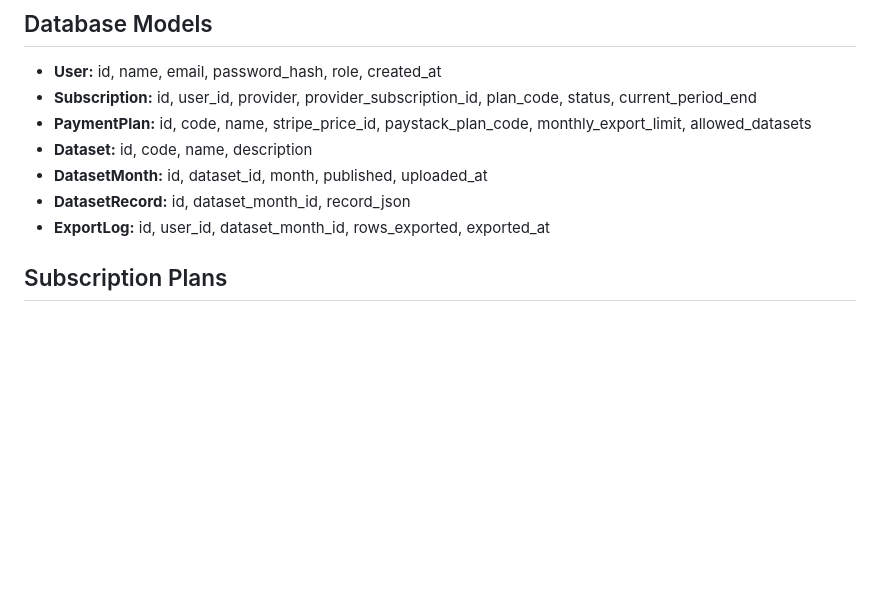
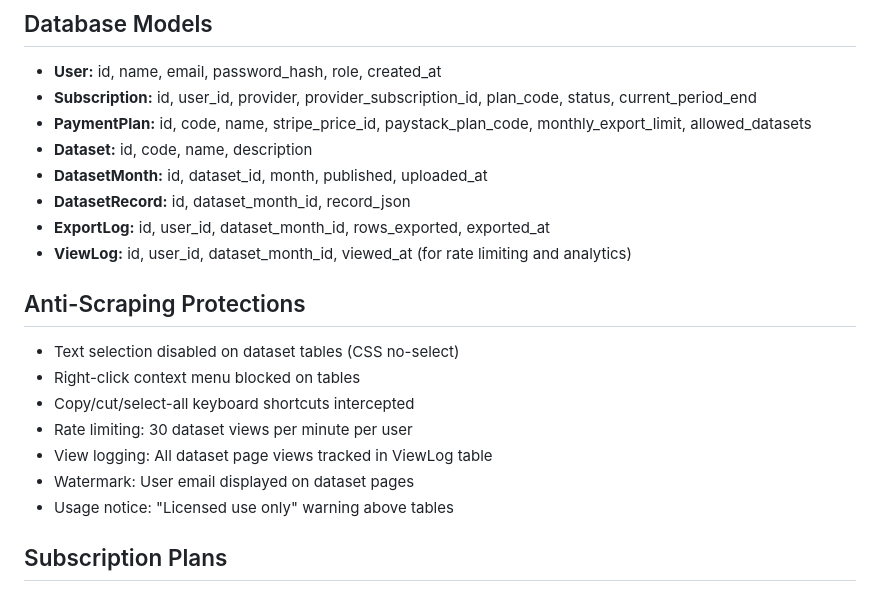
Before and after one commit to LamiKols/FieldSight-Africa, a Markdown page: replit.md, the part around the change. Rendered like a GitHub page; blank space fills up the shorter version.

Commit message:
Add anti-scraping protections and view logging to dataset pages
Add ViewLog table and implement rate limiting, view logging, and frontend anti-scraping measures.

Replit-Commit-Author: Agent
Replit-Commit-Session-Id: 39129cbd-eb20-4e56-8814-87e414bbf667
Replit-Commit-Checkpoint-Type: full_checkpoint
Replit-Commit-Event-Id: 8d0f94ea-5b30-4861-9e55-48a2cae84964
Replit-Commit-Screenshot-Url: https://storage.googleapis.com/screenshot-production-us-central1/45a424cd-9dfe-4cb1-ab5b-d6059291dc53/39129cbd-eb20-4e56-8814-87e414bbf667/4G1azIp
Replit-Helium-Checkpoint-Created: true

```diff
--- a/replit.md
+++ b/replit.md
@@ -45,6 +45,16 @@ A subscription-controlled data access platform selling time-sensitive agricultur
 - **DatasetMonth:** id, dataset_id, month, published, uploaded_at
 - **DatasetRecord:** id, dataset_month_id, record_json
 - **ExportLog:** id, user_id, dataset_month_id, rows_exported, exported_at
+- **ViewLog:** id, user_id, dataset_month_id, viewed_at (for rate limiting and analytics)
+
+## Anti-Scraping Protections
+- Text selection disabled on dataset tables (CSS no-select)
+- Right-click context menu blocked on tables
+- Copy/cut/select-all keyboard shortcuts intercepted
+- Rate limiting: 30 dataset views per minute per user
+- View logging: All dataset page views tracked in ViewLog table
+- Watermark: User email displayed on dataset pages
+- Usage notice: "Licensed use only" warning above tables
 
 ## Subscription Plans
 - **Free:** View dataset catalogue only, no downloads
```
